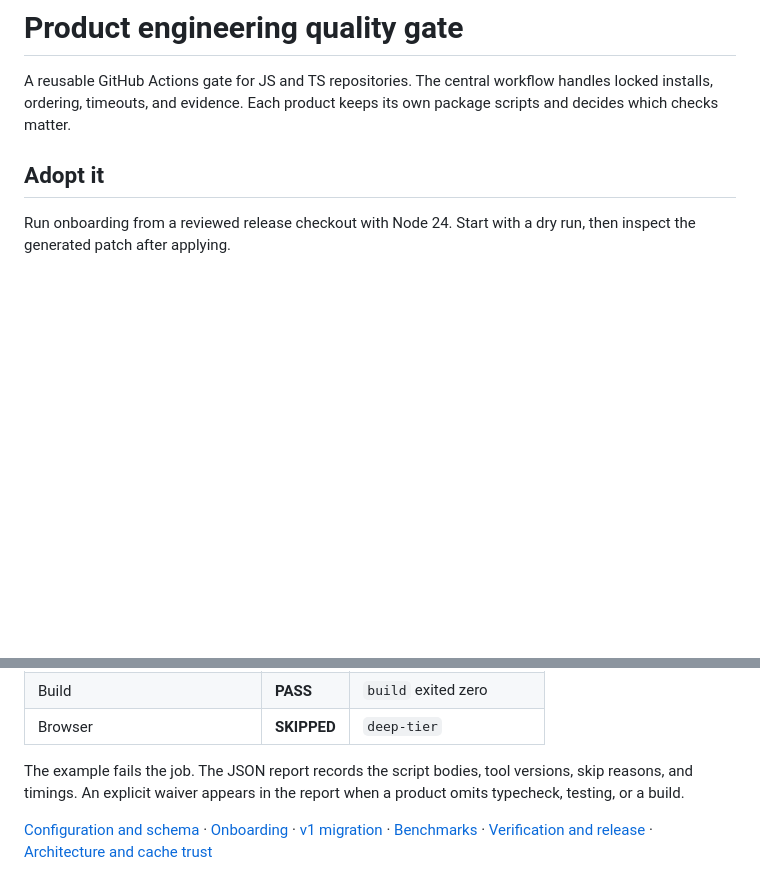
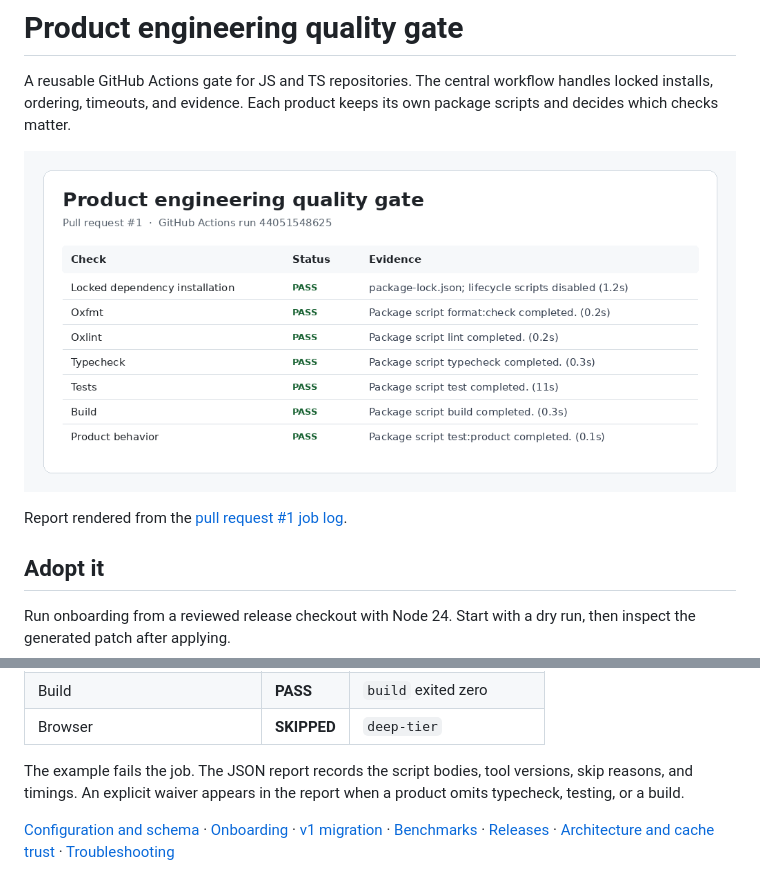
Before and after one commit to DimitrisTheo-Dev/product-engineering-quality-gate, a Markdown page: README.md, 2 parts joined by grey strips. Drawn GitHub-style; pictures changed too: docs/images/quality-gate-pr-report.png (added); blank space fills up the shorter version.

Commit message:
Document the v2 gate and show a real pull request report (#2)

```diff
--- a/README.md
+++ b/README.md
@@ -1,6 +1,10 @@
 # Product engineering quality gate
 
 A reusable GitHub Actions gate for JS and TS repositories. The central workflow handles locked installs, ordering, timeouts, and evidence. Each product keeps its own package scripts and decides which checks matter.
+
+[![Seven passing checks in a real v2 pull request](docs/images/quality-gate-pr-report.png)](https://github.com/DimitrisTheo-Dev/product-engineering-quality-gate/actions/runs/44051548625)
+
+Report rendered from the [pull request #1 job log](https://github.com/DimitrisTheo-Dev/product-engineering-quality-gate/actions/runs/44051548625/job/133930356046).
 
 ## Adopt it
 
@@ -57,4 +61,4 @@ jobs:
 
 The example fails the job. The JSON report records the script bodies, tool versions, skip reasons, and timings. An explicit waiver appears in the report when a product omits typecheck, testing, or a build.
 
-[Configuration and schema](docs/configuration.md) · [Onboarding](docs/onboarding.md) · [v1 migration](MIGRATION.md) · [Benchmarks](docs/benchmarks.md) · [Verification and release](docs/verification.md) · [Architecture and cache trust](docs/architecture.md)
+[Configuration and schema](docs/configuration.md) · [Onboarding](docs/onboarding.md) · [v1 migration](MIGRATION.md) · [Benchmarks](docs/benchmarks.md) · [Releases](docs/releases.md) · [Architecture and cache trust](docs/architecture.md) · [Troubleshooting](docs/troubleshooting.md)
```
Also changed, not shown: docs/acceptance.md (deleted, +0 -11 lines), docs/releases.md (+3 -1 lines), docs/releases/v2.0.0.md (added, +17 -0 lines), docs/verification.md (deleted, +0 -104 lines), skills/product-engineering-quality-gate/SKILL.md (+10 -10 lines), 1 other file.
